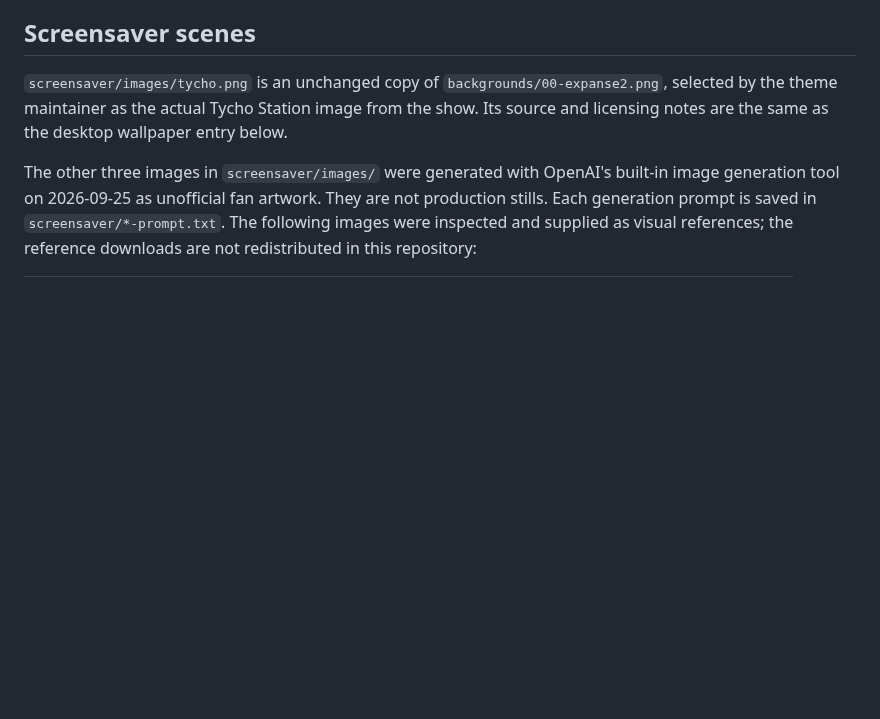
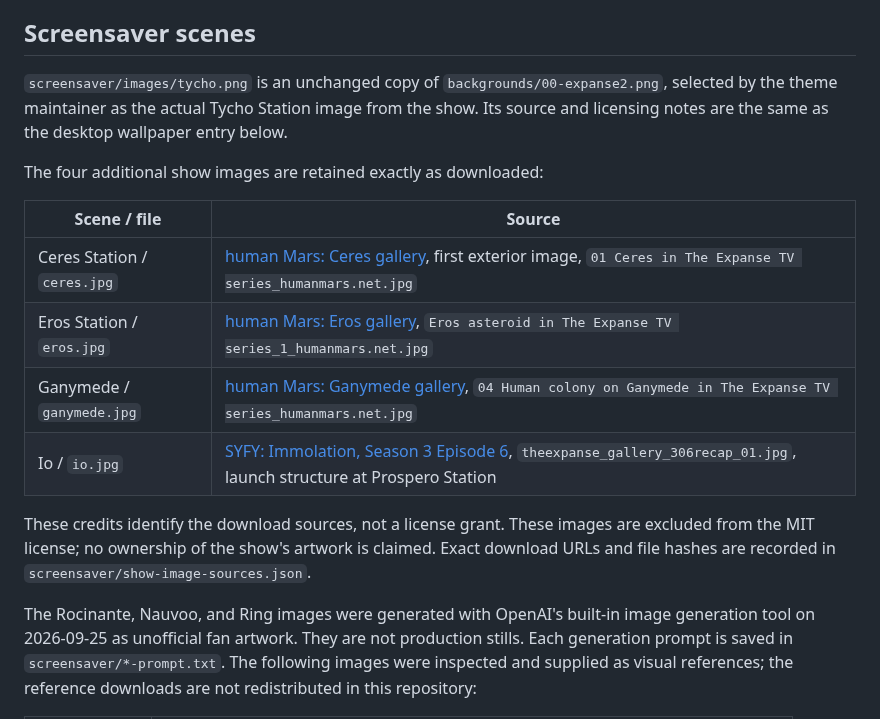
Before and after one commit to mcsmith3/omarchy-expanse-theme, a Markdown page: ARTWORK.md, the part around the change. GitHub-like rendering; blank space fills up the shorter version.

```diff
--- a/ARTWORK.md
+++ b/ARTWORK.md
@@ -27,7 +27,20 @@ characters are claimed.
 Tycho Station image from the show. Its source and licensing notes are the same
 as the desktop wallpaper entry below.
 
-The other three images in `screensaver/images/` were generated with OpenAI's built-in
+The four additional show images are retained exactly as downloaded:
+
+| Scene / file | Source |
+| --- | --- |
+| Ceres Station / `ceres.jpg` | [human Mars: Ceres gallery](https://www.humanmars.net/2023/11/ceres-capital-of-belt-in-expanse-tv.html), first exterior image, `01 Ceres in The Expanse TV series_humanmars.net.jpg` |
+| Eros Station / `eros.jpg` | [human Mars: Eros gallery](https://www.humanmars.net/2025/10/eros-site-of-protomolecule-experiment.html), `Eros asteroid in The Expanse TV series_1_humanmars.net.jpg` |
+| Ganymede / `ganymede.jpg` | [human Mars: Ganymede gallery](https://www.humanmars.net/2023/12/ganymede-breadbasket-of-belt-in-expanse.html), `04 Human colony on Ganymede in The Expanse TV series_humanmars.net.jpg` |
+| Io / `io.jpg` | [SYFY: Immolation, Season 3 Episode 6](https://www.syfy.com/the-expanse/photos/immolation-season-3-episode-6), `theexpanse_gallery_306recap_01.jpg`, launch structure at Prospero Station |
+
+These credits identify the download sources, not a license grant. These images
+are excluded from the MIT license; no ownership of the show's artwork is claimed.
+Exact download URLs and file hashes are recorded in `screensaver/show-image-sources.json`.
+
+The Rocinante, Nauvoo, and Ring images were generated with OpenAI's built-in
 image generation tool on 2026-09-25 as unofficial fan artwork. They are not
 production stills. Each generation prompt is saved in `screensaver/*-prompt.txt`.
 The following images were inspected and supplied as visual references; the
```
Also changed, not shown: README.md (+6 -4 lines), docs/screensaver.md (+16 -3 lines), screensaver/images/ceres.jpg (added), screensaver/images/eros.jpg (added), screensaver/images/ganymede.jpg (added), screensaver/images/io.jpg (added), 4 other files.
